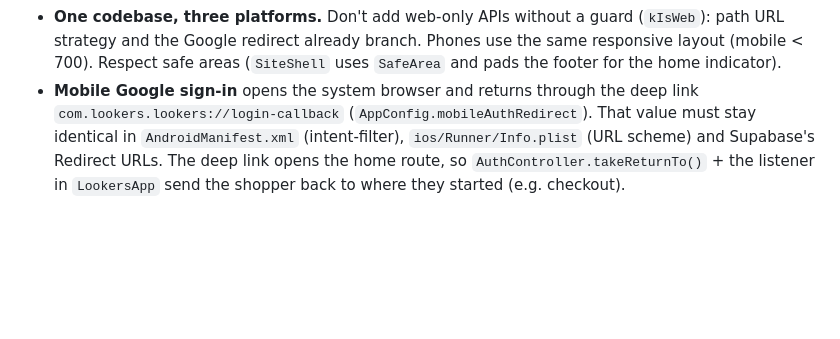
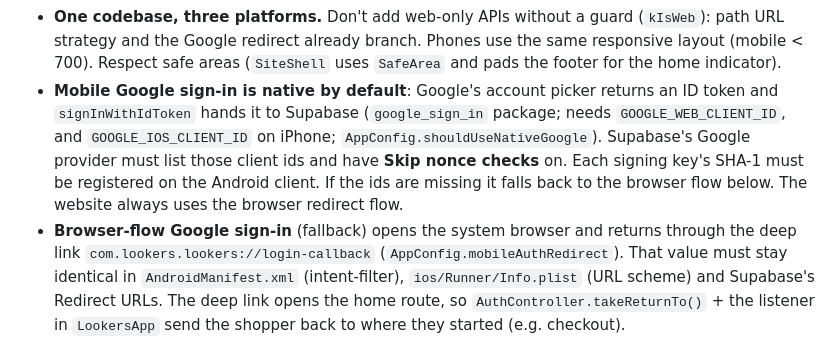
Before and after one commit to J0HJOH/lookers, a Markdown page: AGENTS.md, the part around the change. Rendered like a GitHub page; blank space fills up the shorter version.

```diff
--- a/AGENTS.md
+++ b/AGENTS.md
@@ -100,7 +100,12 @@ design can be viewed. Sign-in, checkout, account and admin show "not connected"
 - **One codebase, three platforms.** Don't add web-only APIs without a guard (`kIsWeb`): path URL strategy and
   the Google redirect already branch. Phones use the same responsive layout (mobile < 700). Respect safe areas
   (`SiteShell` uses `SafeArea` and pads the footer for the home indicator).
-- **Mobile Google sign-in** opens the system browser and returns through the deep link
+- **Mobile Google sign-in is native by default**: Google's account picker returns an ID token and
+  `signInWithIdToken` hands it to Supabase (`google_sign_in` package; needs `GOOGLE_WEB_CLIENT_ID`, and
+  `GOOGLE_IOS_CLIENT_ID` on iPhone; `AppConfig.shouldUseNativeGoogle`). Supabase's Google provider must list those
+  client ids and have **Skip nonce checks** on. Each signing key's SHA-1 must be registered on the Android client.
+  If the ids are missing it falls back to the browser flow below. The website always uses the browser redirect flow.
+- **Browser-flow Google sign-in** (fallback) opens the system browser and returns through the deep link
   `com.lookers.lookers://login-callback` (`AppConfig.mobileAuthRedirect`). That value must stay identical in
   `AndroidManifest.xml` (intent-filter), `ios/Runner/Info.plist` (URL scheme) and Supabase's Redirect URLs.
   The deep link opens the home route, so `AuthController.takeReturnTo()` + the listener in `LookersApp` send the
```
Also changed, not shown: docs/SETUP.md (+18 -0 lines).
